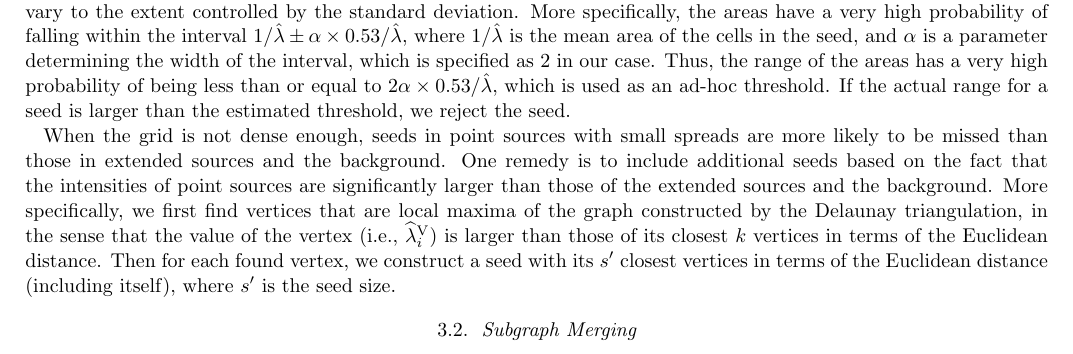
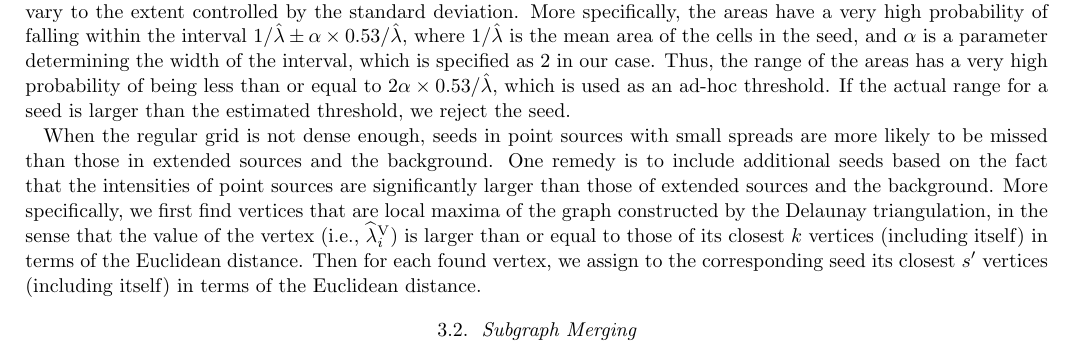
Before and after one commit to minjay/v611, a LaTeX paper (sample61.tex): part of page 4 of 5, cut so that both start at the same text. Compiled offline with pdfLaTeX; an older LaTeX class or package is replaced by its successor.

Commit message:
Modify paragraph 3.

```diff
--- a/sample61.tex
+++ b/sample61.tex
@@ -362,7 +362,7 @@ The price for increasing $s$ is that some of the seeds may fall on true source b
 of the cells in the seed should vary to the extent controlled by the standard deviation. More specifically, the areas have a very high probability of falling within the interval $1/\hat{\lambda}\pm\alpha \times 0.53/\hat{\lambda}$, where $1/\hat{\lambda}$ is the mean area of the cells in the seed, and $\alpha$ is a parameter determining the width of the interval, which is specified as $2$ in our case.
 Thus, the range of the areas has a very high probability of being less than or equal to $2\alpha \times 0.53/\hat{\lambda}$, which is used as an ad-hoc threshold. If the actual range for a seed is larger than the estimated threshold, we reject the seed.
 
-When the grid is not dense enough, seeds in point sources with small spreads are more likely to be missed than those in extended sources and the background. One remedy is to include additional seeds based on the fact that the intensities of point sources are significantly larger than those of the extended sources and the background. More specifically, we first find vertices that are local maxima of the graph constructed by the Delaunay triangulation, in the sense that the value of the vertex (i.e., $\widehat{\lambda}_i^{\rm V}$) is larger than those of its closest $k$ vertices in terms of the Euclidean distance. Then for each found vertex, we construct a seed with its $s'$ closest vertices in terms of the Euclidean distance (including itself), where $s'$ is the seed size.
+When the regular grid is not dense enough, seeds in point sources with small spreads are more likely to be missed than those in extended sources and the background. One remedy is to include additional seeds based on the fact that the intensities of point sources are significantly larger than those of extended sources and the background. More specifically, we first find vertices that are local maxima of the graph constructed by the Delaunay triangulation, in the sense that the value of the vertex (i.e., $\widehat{\lambda}_i^{\rm V}$) is larger than or equal to those of its closest $k$ vertices (including itself) in terms of the Euclidean distance. Then for each found vertex, we assign to the corresponding seed its closest $s'$  vertices (including itself) in terms of the Euclidean distance.
 
 \subsection{Subgraph Merging}
 
```
Also changed, not shown: sample61.pdf.
